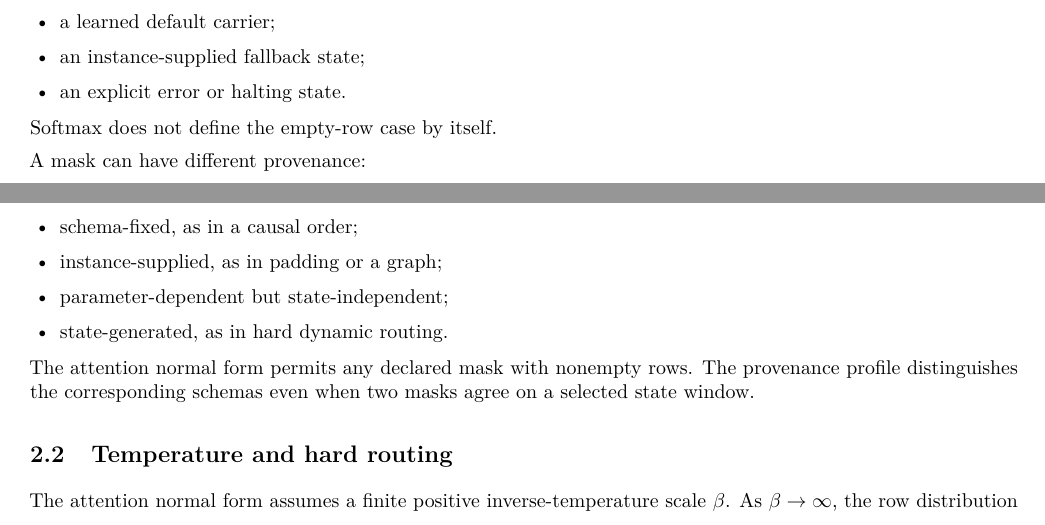
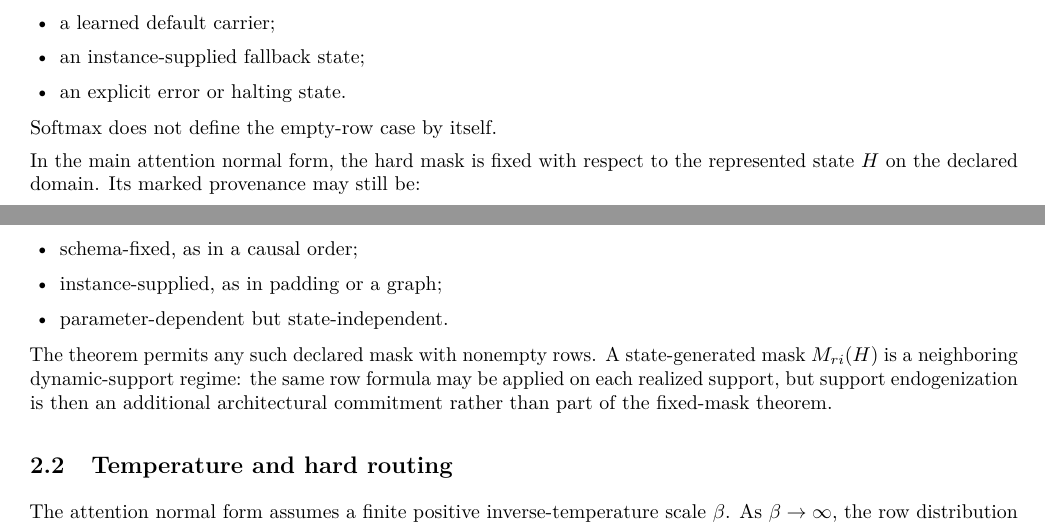
Before and after one commit to luisrosa/architecture-before-formula, a LaTeX paper (paper/supplement.tex, which reads paper/supplement/02_variants.tex): two parts of pages 5 and 6 of 14, joined at a grey line, cut so that both start at the same text. Compiled offline with pdfLaTeX.

Commit message:
Clarify fixed versus state-generated masks

```diff
--- a/paper/supplement/02_variants.tex
+++ b/paper/supplement/02_variants.tex
@@ -14,14 +14,13 @@ Receiver-row anchoring requires at least one admissible source. If a row has emp
 \end{itemize}
 Softmax does not define the empty-row case by itself.
 
-A mask can have different provenance:
+In the main attention normal form, the hard mask is fixed with respect to the represented state $H$ on the declared domain. Its marked provenance may still be:
 \begin{itemize}
 \item schema-fixed, as in a causal order;
 \item instance-supplied, as in padding or a graph;
-\item parameter-dependent but state-independent;
-\item state-generated, as in hard dynamic routing.
+\item parameter-dependent but state-independent.
 \end{itemize}
-The attention normal form permits any declared mask with nonempty rows. The provenance profile distinguishes the corresponding schemas even when two masks agree on a selected state window.
+The theorem permits any such declared mask with nonempty rows. A state-generated mask $M_{ri}(H)$ is a neighboring dynamic-support regime: the same row formula may be applied on each realized support, but support endogenization is then an additional architectural commitment rather than part of the fixed-mask theorem.
 
 \subsection{Temperature and hard routing}
 
```
